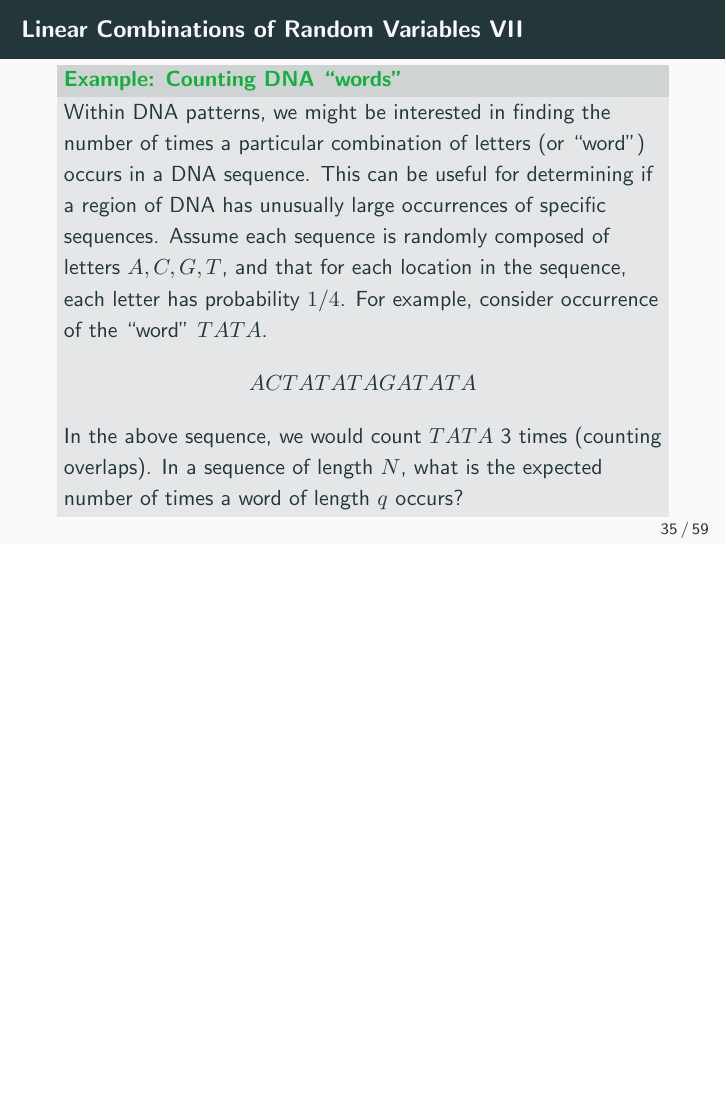
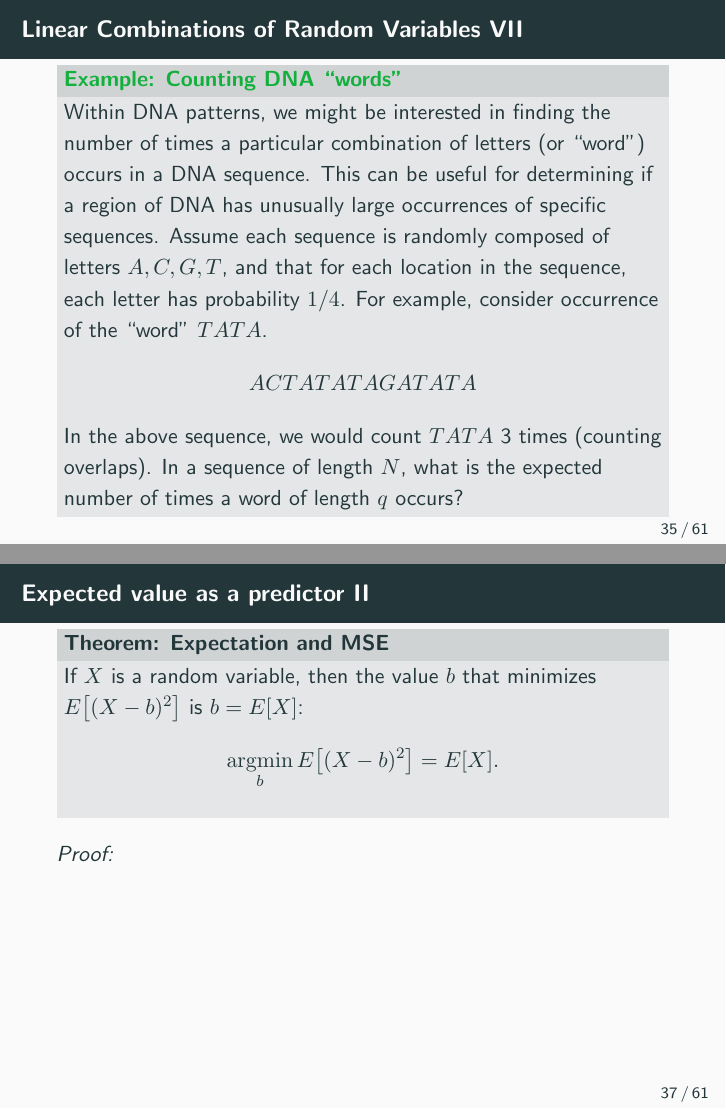
Before and after one commit to jeswheel/4450_f25, LaTeX slides (04/slides.tex, which reads 04/main.tex): page 39 of 65 before the commit and pages 39 and 41 of 67 after it, the two joined at a grey line, the shorter picture padded with empty space. Compiled offline with pdfLaTeX; a missing bibliography style is replaced by a similar one.

```diff
--- a/04/main.tex
+++ b/04/main.tex
@@ -672,6 +672,58 @@
 
 \end{frame}
 
+\begin{frame}[allowframebreaks]{Expected value as a predictor}
+
+\begin{itemize}
+  \item One useful property of the expectation is that it serves as a good predictor for the value of a random variable.
+  \item Suppose $X$ is a random variable with well-defined expectation, and that we want to make a prediction for the value of $X$.
+  \item Denote our predicted value of $X$ as $b$.
+  \item One common way to measure accuracy using the Mean-Squared Error (MSE), which is defined as:
+  $$
+  \text{MSE}(b) = E\big[(X - b)^2\big].
+  $$
+  \item Here, the closer $b$ is to $X$, the smaller $(X- b)^2$ is. We take the expectation because $X$ is random.
+  \item By this measure, the best predictor would minimize this error.
+\end{itemize}
+
+\begin{block}{Theorem: Expectation and MSE}
+  If $X$ is a random variable, then the value $b$ that minimizes $E\big[(X - b)^2\big]$ is $b = E[X]$:
+  $$
+  \argmin_b E\big[(X - b)^2\big] = E[X].
+  $$
+
+  \mode<article>{
+  \begin{proof}
+    \begin{align*}
+      E\big[(X - b)^2\big] &= E\big[(X - E(X) + E(X) - b)^2\big] \\
+      &= E\big[(X - E[X]) + (E[X] - b)^2\big] \\
+      &= E\big[(X - E[X])^2\big] + \big(E[X] - b\big)^2 + 2E\big[(X - E[X])(E[X] - b)\big].
+    \end{align*}
+    \begin{itemize}
+      \item Above, we have just expanded the square, and used the fact that both $E[X]$ and $b$ are constants.
+      \item Using this same idea, because $(E[X] - b)$ is just a constant, we can pull it out of the expectation in the last term, leaving $c \times E\big[X - E[X]\big]$ for some constant $c$, but $E\big[X - E[X]\big] = 0$.
+      \item Thus, we have the equality
+      $$
+      E\big[(X - b)^2\big] = E\big[(X - E[X])^2\big] + \big(E[X]-b\big)^2.
+      $$
+      \item As a reminder, we are trying to minimize this quantity with respect to $b$.
+      \item The first term does not involve $b$, so it has no role in the minimization.
+      \item The second term is a quadratic function of $b$, meaning it has a unique global minimum.
+      \item You could take the derivative and set equal to zero at this point, or just notice that if $b = E[X]$, the quadratic function is equal to $0$, which is the smallest it could be.
+      \item Thus, $b = E[X]$ minimizes the MSE.
+    \end{itemize}
+  \end{proof}
+  }
+
+\end{block}
+
+\mode<presentation>{
+  \emph{Proof:}
+}
+
+\end{frame}
+
+
 \begin{frame}[allowframebreaks]{Some comments on expected values}
 
 \begin{itemize}
```
Also changed, not shown: 04/main.pdf, 04/notes.pdf, 04/slides.pdf, 04/main.tex (8 more changed lines), 1 other file.
